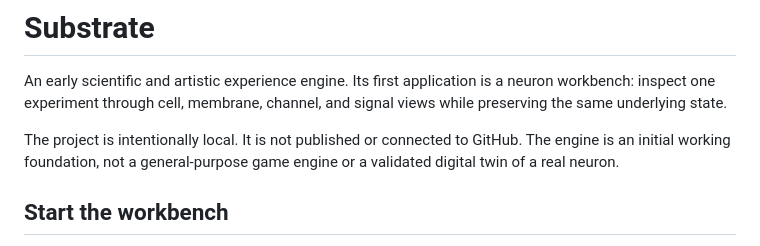
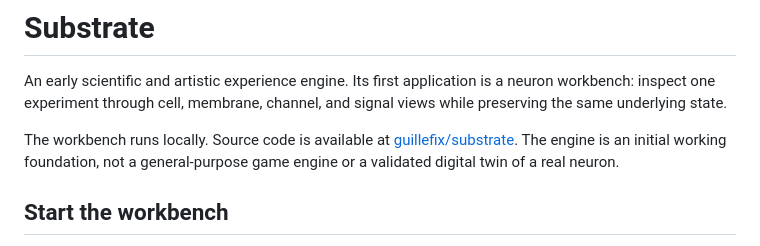
Before and after one commit to guillefix/substrate, a Markdown page: README.md, the part around the change. Rendered like a GitHub page.

Commit message:
Update README for GitHub repository

```diff
--- a/README.md
+++ b/README.md
@@ -4,7 +4,8 @@ An early scientific and artistic experience engine. Its first application is a
 neuron workbench: inspect one experiment through cell, membrane, channel, and
 signal views while preserving the same underlying state.
 
-The project is intentionally local. It is not published or connected to GitHub.
+The workbench runs locally. Source code is available at
+[guillefix/substrate](https://github.com/guillefix/substrate).
 The engine is an initial working foundation, not a general-purpose game engine
 or a validated digital twin of a real neuron.
 
```
